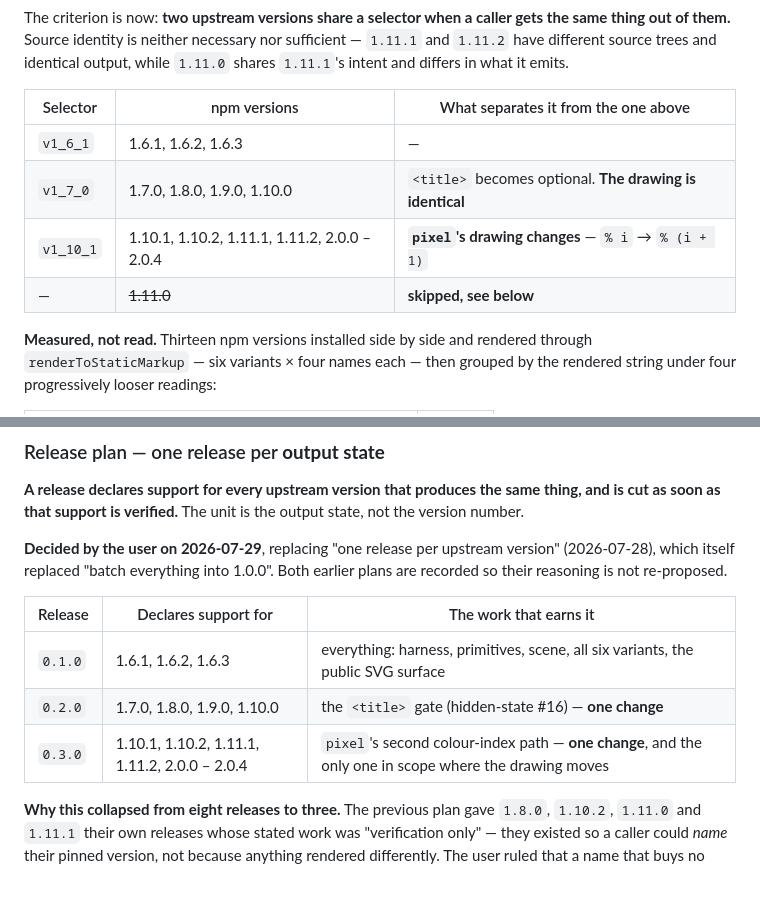
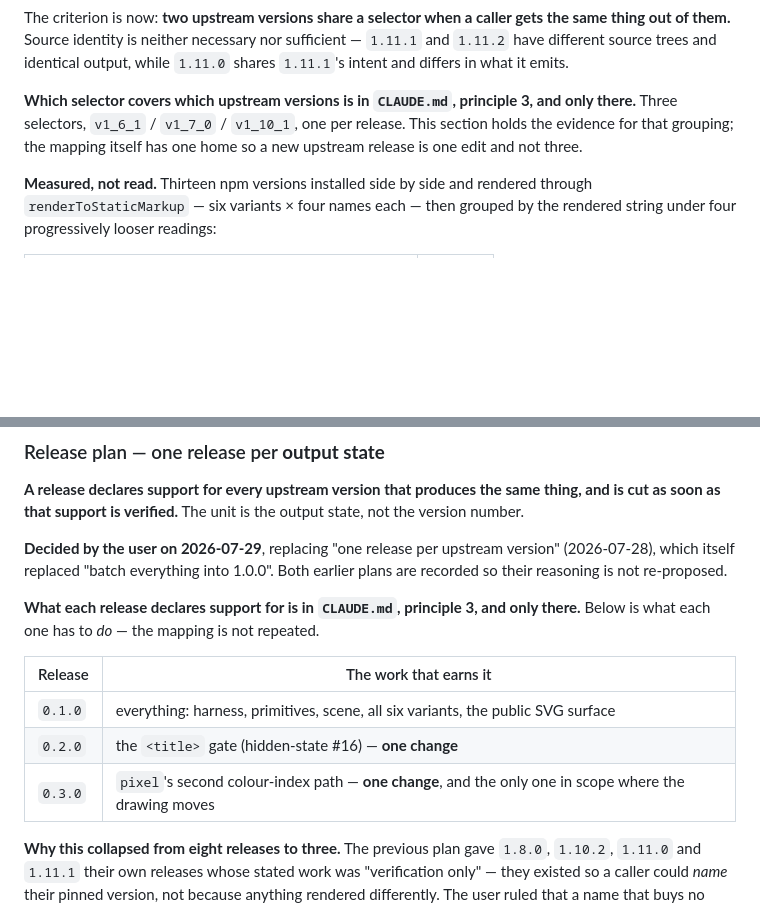
Before and after one commit to kihyun1998/boring_avatars, a Markdown page: docs/agents/theflow.md, 2 parts joined by grey strips. Rendered like a GitHub page; blank space fills up the shorter version.

```diff
--- a/docs/agents/theflow.md
+++ b/docs/agents/theflow.md
@@ -288,12 +288,10 @@ gets the same thing out of them.** Source identity is neither necessary nor
 sufficient — `1.11.1` and `1.11.2` have different source trees and identical
 output, while `1.11.0` shares `1.11.1`'s intent and differs in what it emits.
 
-| Selector | npm versions | What separates it from the one above |
-|---|---|---|
-| `v1_6_1` | 1.6.1, 1.6.2, 1.6.3 | — |
-| `v1_7_0` | 1.7.0, 1.8.0, 1.9.0, 1.10.0 | `<title>` becomes optional. **The drawing is identical** |
-| `v1_10_1` | 1.10.1, 1.10.2, 1.11.1, 1.11.2, 2.0.0 – 2.0.4 | **`pixel`'s drawing changes** — `% i` → `% (i + 1)` |
-| — | ~~1.11.0~~ | **skipped, see below** |
+**Which selector covers which upstream versions is in `CLAUDE.md`, principle 3,
+and only there.** Three selectors, `v1_6_1` / `v1_7_0` / `v1_10_1`, one per
+release. This section holds the evidence for that grouping; the mapping itself
+has one home so a new upstream release is one edit and not three.
 
 **Measured, not read.** Thirteen npm versions installed side by side and
 rendered through `renderToStaticMarkup` — six variants × four names each —
@@ -680,11 +678,14 @@ state, not the version number.
 version" (2026-07-28), which itself replaced "batch everything into 1.0.0".
 Both earlier plans are recorded so their reasoning is not re-proposed.
 
-| Release | Declares support for | The work that earns it |
-|---|---|---|
-| `0.1.0` | 1.6.1, 1.6.2, 1.6.3 | everything: harness, primitives, scene, all six variants, the public SVG surface |
-| `0.2.0` | 1.7.0, 1.8.0, 1.9.0, 1.10.0 | the `<title>` gate (hidden-state #16) — **one change** |
-| `0.3.0` | 1.10.1, 1.10.2, 1.11.1, 1.11.2, 2.0.0 – 2.0.4 | `pixel`'s second colour-index path — **one change**, and the only one in scope where the drawing moves |
+**What each release declares support for is in `CLAUDE.md`, principle 3, and
+only there.** Below is what each one has to *do* — the mapping is not repeated.
+
+| Release | The work that earns it |
+|---|---|
+| `0.1.0` | everything: harness, primitives, scene, all six variants, the public SVG surface |
+| `0.2.0` | the `<title>` gate (hidden-state #16) — **one change** |
+| `0.3.0` | `pixel`'s second colour-index path — **one change**, and the only one in scope where the drawing moves |
 
 **Why this collapsed from eight releases to three.** The previous plan gave
 `1.8.0`, `1.10.2`, `1.11.0` and `1.11.1` their own releases whose stated work was
```
Also changed, not shown: CLAUDE.md (+14 -8 lines).
